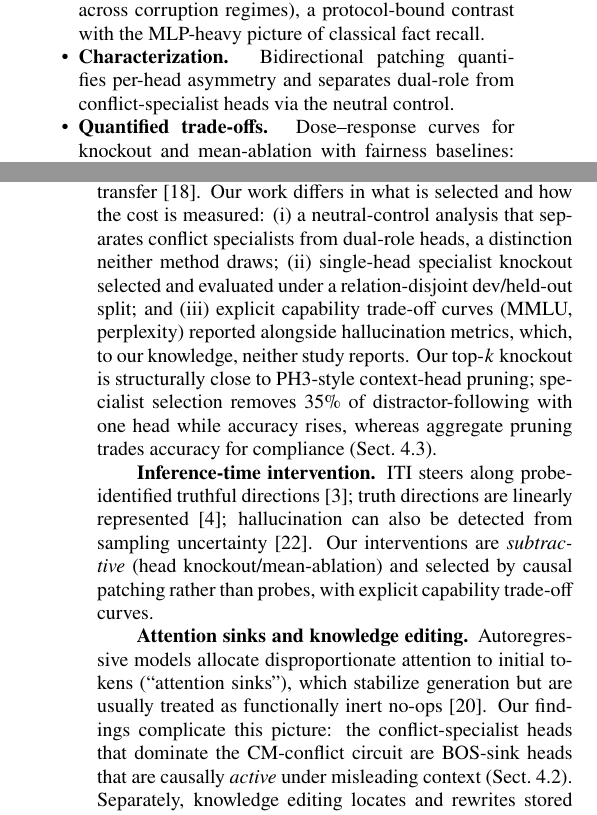
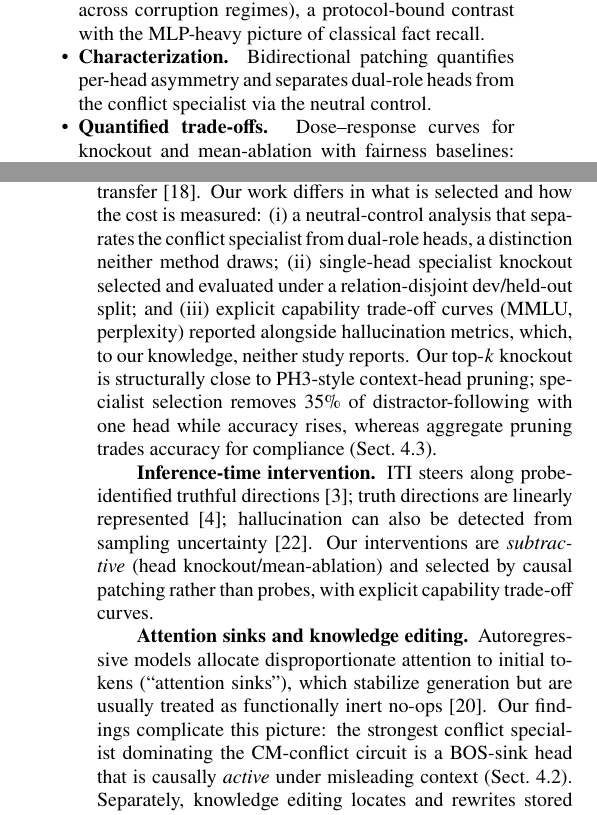
Before and after one commit to Shutchon/mech-interp-hallucination, a LaTeX document (paper/main.tex): two parts of the columns of pages 1 and 2 of 10, joined at a grey line, cut so that both start at the same text. Compiled offline with pdfLaTeX; a LaTeX package or settings file that is missing is left out.

Commit message:
plural 'specialists' scoped: bfloat16-selected candidates for L22.H0/L20.H3, singular for L22.H4; BOS-sink claim limited to strongest specialist

```diff
--- a/paper/main.tex
+++ b/paper/main.tex
@@ -110,8 +110,8 @@ attention patches restore more than MLP patches under our protocol
 (positions differ across corruption regimes), a protocol-bound
 contrast with the MLP-heavy picture of classical fact recall.
 \item \textbf{Characterization.} Bidirectional patching quantifies
-per-head asymmetry and separates dual-role from
-conflict-specialist heads via the neutral control.
+per-head asymmetry and separates dual-role heads from the
+conflict specialist via the neutral control.
 \item \textbf{Quantified trade-offs.} Dose--response curves for knockout
 and mean-ablation with fairness baselines: patching-guided selection
 reduces hallucination significantly (exact McNemar $p{<}10^{-6}$ for
@@ -152,7 +152,8 @@ path patching and prunes them to steer conflict resolution in either
 direction, demonstrating cross-model, cross-relation, and cross-format
 transfer~\cite{jin2024ph3}. Our work differs in what is selected and how
 the cost is measured: (i) a neutral-control analysis that separates
-conflict specialists from dual-role heads, a distinction neither method
+the conflict specialist from dual-role heads, a distinction neither
+method
 draws; (ii) single-head specialist knockout selected and evaluated under
 a relation-disjoint dev/held-out split; and (iii) explicit capability
 trade-off curves (MMLU, perplexity) reported alongside hallucination
@@ -194,8 +195,8 @@ patching rather than probes, with explicit capability trade-off curves.
 allocate disproportionate attention to initial tokens
 (``attention sinks''), which stabilize generation but are usually treated
 as functionally inert no-ops~\cite{xiao2024sinks}. Our findings complicate
-this picture: the conflict-specialist heads that dominate the CM-conflict circuit
-are BOS-sink heads that are causally \emph{active} under misleading
+this picture: the strongest conflict specialist dominating the CM-conflict circuit
+is a BOS-sink head that is causally \emph{active} under misleading
 context (Sect.~\ref{sec:results-superposition}). Separately, knowledge
 editing locates and rewrites stored facts~\cite{meng2022rome,yao2023editing};
 we instead locate components involved in \emph{context override} and
```
Also changed, not shown: paper/main.pdf, paper/main.tex (8 more changed lines).
